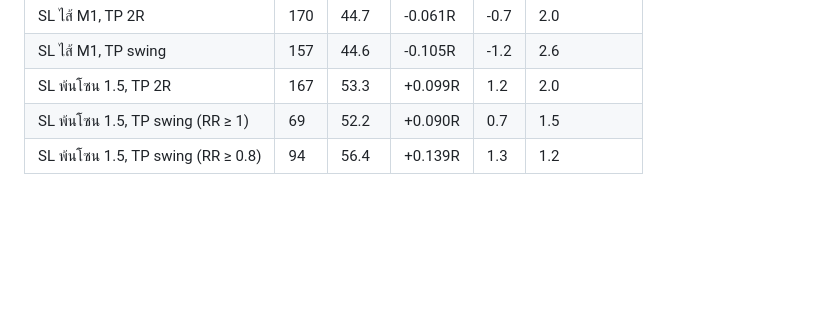
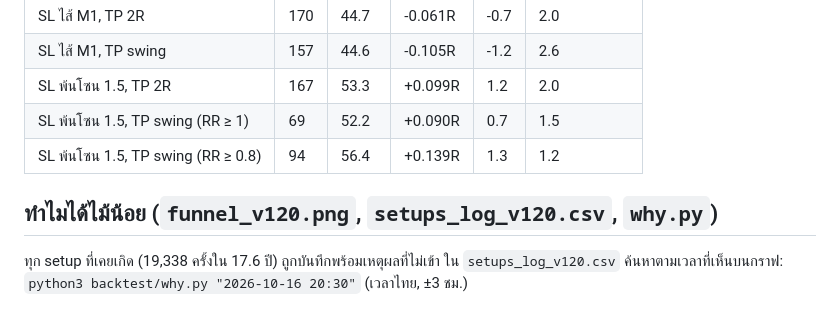
Before and after one commit to ninthirathon-coder/Eash, a Markdown page: backtest/README.md, the part around the change. Rendered like a GitHub page; blank space fills up the shorter version.

Commit message:
Add setup funnel analysis, per-setup rejection log and why.py lookup
Co-Authored-By: Claude Opus 5.5 <noreply@anthropic.com>
Claude-Session: https://claude.ai/code/session_015gT3n43zXHuPwSkR3xntvE

```diff
--- a/backtest/README.md
+++ b/backtest/README.md
@@ -68,3 +68,7 @@ TP = swing high/low ล่าสุดบน TF ของโซน (PDH/PDL ใ
 | SL พ้นโซน 1.5, TP 2R | 167 | 53.3 | +0.099R | 1.2 | 2.0 |
 | SL พ้นโซน 1.5, TP swing (RR ≥ 1) | 69 | 52.2 | +0.090R | 0.7 | 1.5 |
 | SL พ้นโซน 1.5, TP swing (RR ≥ 0.8) | 94 | 56.4 | +0.139R | 1.3 | 1.2 |
+
+## ทำไมได้ไม้น้อย (`funnel_v120.png`, `setups_log_v120.csv`, `why.py`)
+ทุก setup ที่เคยเกิด (19,338 ครั้งใน 17.6 ปี) ถูกบันทึกพร้อมเหตุผลที่ไม่เข้า ใน `setups_log_v120.csv`
+ค้นหาตามเวลาที่เห็นบนกราฟ: `python3 backtest/why.py "2026-10-16 20:30"` (เวลาไทย, ±3 ชม.)
```
Also changed, not shown: backtest/funnel_v120.png (added), 4 other files.
